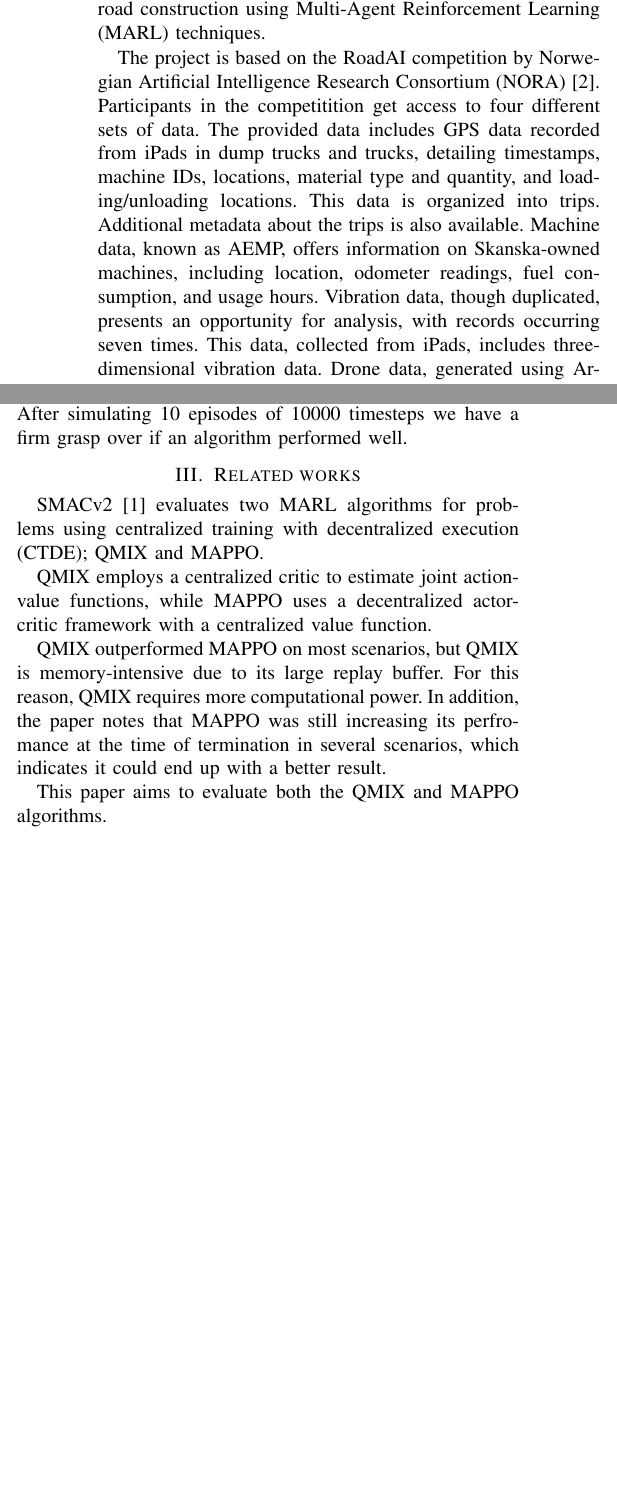
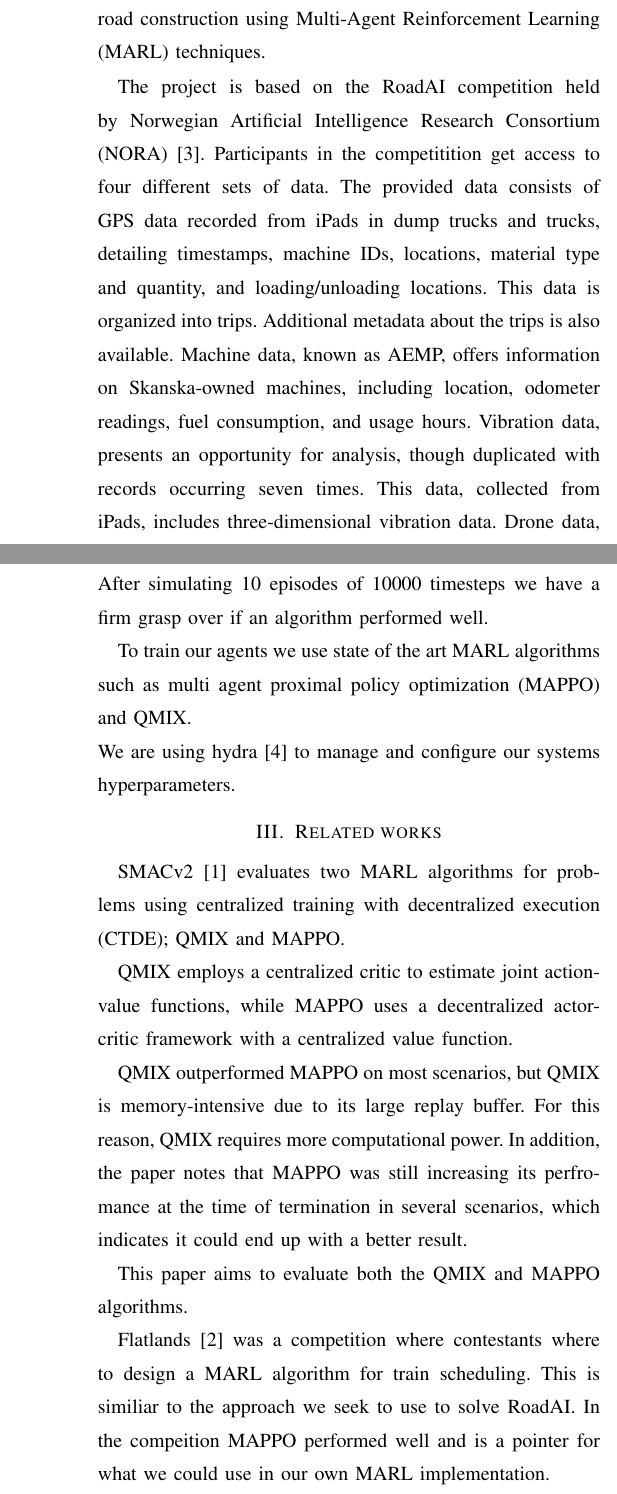
Before and after one commit to eliaslr/RoadAI-project, a LaTeX paper (project-paper.tex): two parts of the columns of page 1 of 2 before the commit and two parts of the columns of pages 1 and 2 of 2 after it, joined at a grey line, cut so that both start at the same text, the shorter picture padded with empty space. Compiled offline with pdfLaTeX.

Commit message:
1,5 pages

```diff
--- a/project-paper.tex
+++ b/project-paper.tex
@@ -9,7 +9,8 @@
 \usepackage{xcolor}
 \def\BibTeX{{\rm B\kern-.05em{\sc i\kern-.025em b}\kern-.08em
     T\kern-.1667em\lower.7ex\hbox{E}\kern-.125emX}}
-
+% Using line spacing to increase page count
+\renewcommand{\baselinestretch}{1.4}
 \begin{document}
 
 % -----------------------------------
@@ -68,14 +69,13 @@ In Norway, the total CO2 emissions from construction machines is 1.5\%.\cite{nor
 This paper aims to reduce emissions from road construction using Multi-Agent Reinforcement Learning
 (MARL) techniques.
 
-The project is based on the RoadAI competition by Norwegian Artificial Intelligence Research
+The project is based on the RoadAI competition held by Norwegian Artificial Intelligence Research
 Consortium (NORA)\cite{noraRoadAIReducing}. Participants in the competitition get access to four
-different sets of data. The provided data includes GPS data recorded from iPads in dump trucks and
+different sets of data. The provided data consists of GPS data recorded from iPads in dump trucks and
 trucks, detailing timestamps, machine IDs, locations, material type and quantity, and loading/unloading
 locations. This data is organized into trips. Additional metadata about the trips is also available.
 Machine data, known as AEMP, offers information on Skanska-owned machines, including location,
-odometer readings, fuel consumption, and usage hours. Vibration data, though duplicated,
-presents an opportunity for analysis, with records occurring seven times. This data, collected from
+odometer readings, fuel consumption, and usage hours. Vibration data, presents an opportunity for analysis, though duplicated with records occurring seven times. This data, collected from
 iPads, includes three-dimensional vibration data. Drone data, generated using ArcGIS Site Scan software,
 comprises ortho-mosaic images, point clouds, mesh data, digital terrain models, and digital surface models,
 potentially useful for automated progress reports.
@@ -105,6 +105,10 @@ Every agent gets assigned a reward for each action they take with positive rewar
 While simulating the trucks we collect the rewards which the reinforcement learning algorithms uses to train.
 Using the average rewards we can estimate the algorithms perfomance. After simulating 10 episodes of 10000 timesteps we have a firm grasp over if an algorithm performed well.
 
+To train our agents we use state of the art MARL algorithms such as multi agent proximal policy  optimization (MAPPO) and QMIX.
+\\
+We are using hydra\cite{Yadan2019Hydra} to manage and configure our systems hyperparameters.
+
 
 % -----------------------------------
 % ---------- RELATED WORK -----------
@@ -121,6 +125,12 @@ increasing its perfromance at the time of termination in several scenarios, whic
 with a better result.
 
 This paper aims to evaluate both the QMIX and MAPPO algorithms.
+
+
+Flatlands\cite{laurent2021flatland} was a competition where contestants where to design a MARL algorithm for
+train scheduling. This is similiar to the approach we seek to use to solve RoadAI.
+In the compeition MAPPO performed well and is a pointer for what we could use in our own MARL implementation.
+
 \noindent
 
 
```
